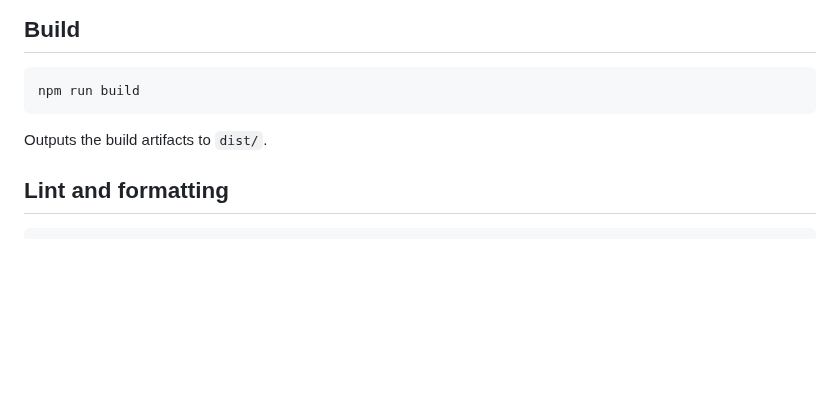
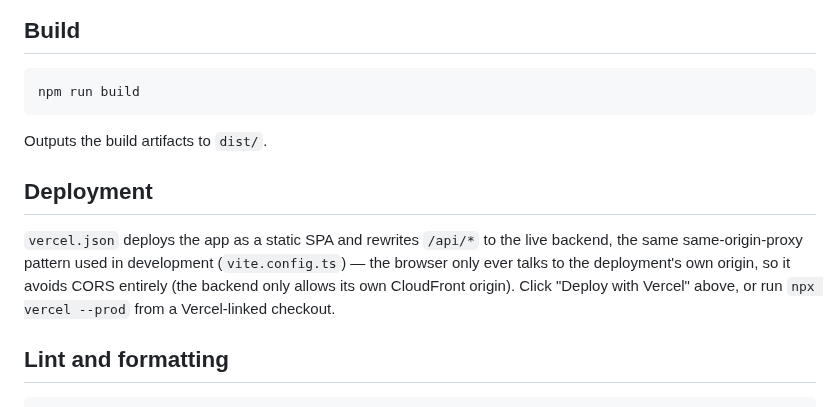
Before and after one commit to ronybrand/react_state, a Markdown page: README.md, the part around one of its changes. Rendered like a GitHub page; blank space fills up the shorter version.

Commit message:
docs(readme): add screenshots and one-click Vercel deploy
Screenshots captured against the live AWS backend (states list) and the
create-state form. vercel.json rewrites /api/* to the deployed backend
so a Vercel deploy stays same-origin from the browser's perspective,
same proxy pattern already used in development and by the backend's
own CloudFront setup — sidesteps CORS without touching the backend.

````diff
--- a/README.md
+++ b/README.md
@@ -82,6 +89,15 @@ npm run build
 
 Outputs the build artifacts to `dist/`.
 
+## Deployment
+
+`vercel.json` deploys the app as a static SPA and rewrites `/api/*` to the
+live backend, the same same-origin-proxy pattern used in development
+(`vite.config.ts`) — the browser only ever talks to the deployment's own
+origin, so it avoids CORS entirely (the backend only allows its own
+CloudFront origin). Click "Deploy with Vercel" above, or run
+`npx vercel --prod` from a Vercel-linked checkout.
+
 ## Lint and formatting
 
 ```bash
````
Also changed, not shown: other parts of README.md (+7 -0 lines), docs/screenshot-create-state.png (added), docs/screenshot-state-list.png (added), 1 other file.
